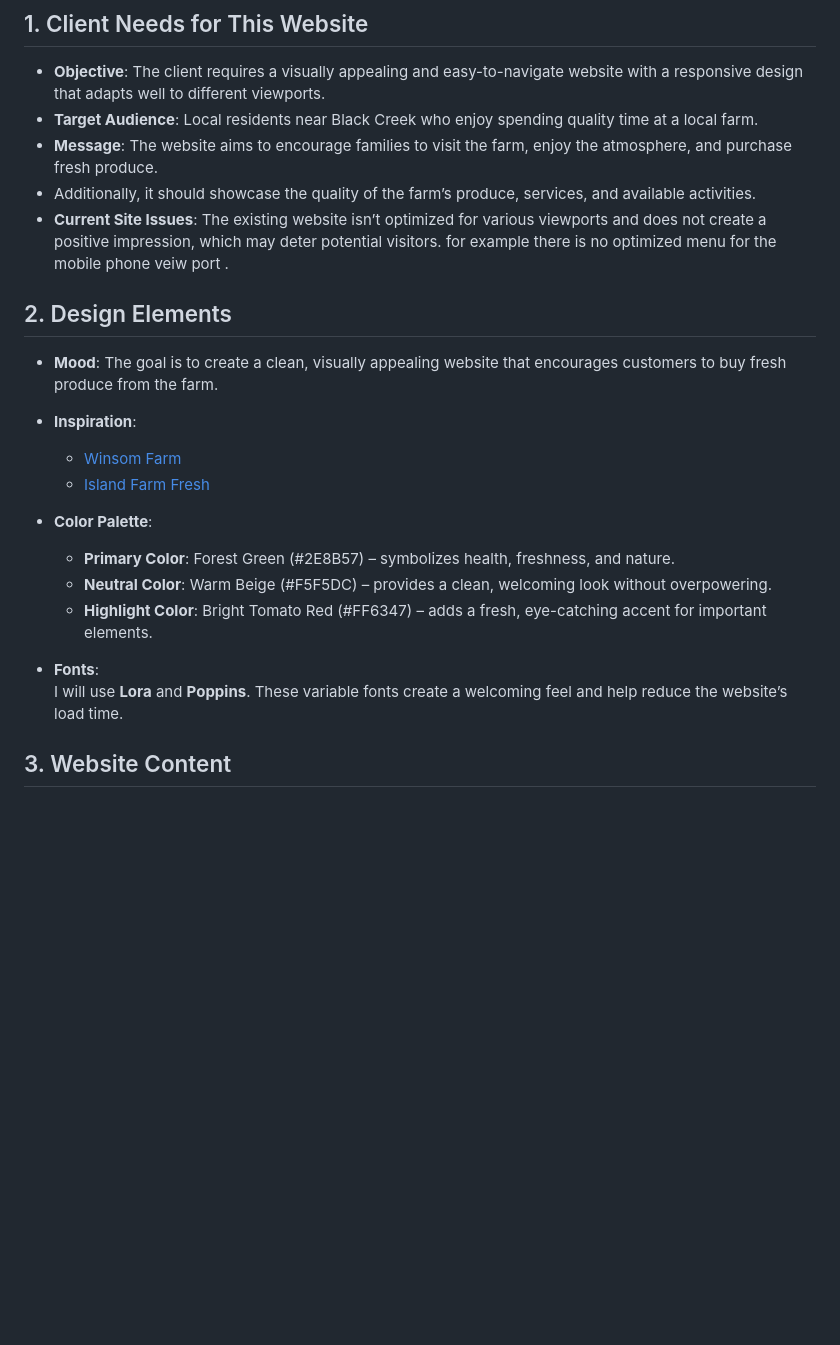
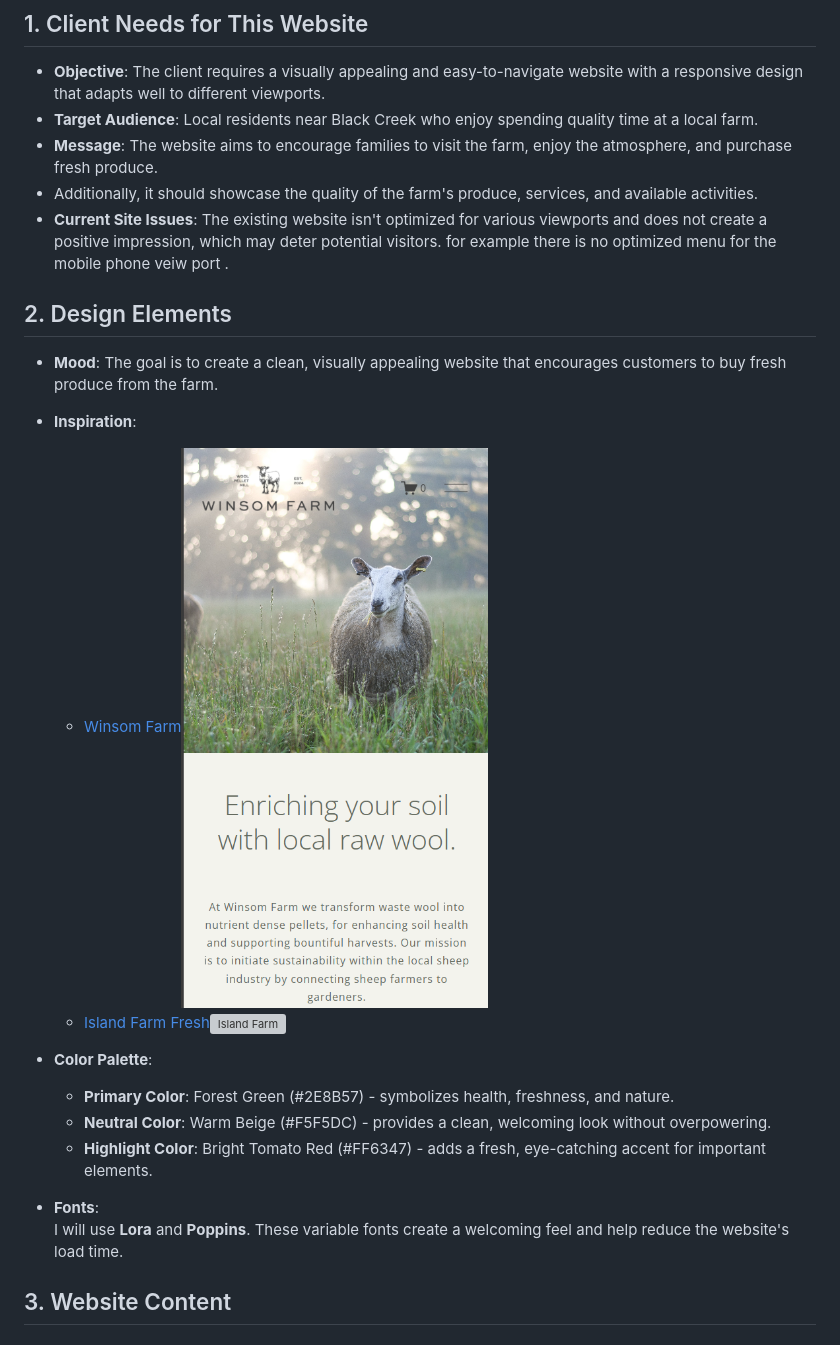
Before and after one commit to nic-dgl103-f24-cvs2/project-Abdalrhman210505, a Markdown page: .github/README.MD, the part around the change printed below. Rendered like a GitHub page; pictures changed too: .github/images/winsom-farm.png (added); blank space fills up the shorter version; grey boxes are pictures that could not be loaded.

Commit message:
update typos in readme and uploading the screen shots of the inspiration

```diff
--- a/.github/README.MD
+++ b/.github/README.MD
@@ -7,8 +7,8 @@ I have chosen to redesign the website for [Kehler Vegetables Farm](https://www.k
 - **Objective**: The client requires a visually appealing and easy-to-navigate website with a responsive design that adapts well to different viewports.
 - **Target Audience**: Local residents near Black Creek who enjoy spending quality time at a local farm.
 - **Message**: The website aims to encourage families to visit the farm, enjoy the atmosphere, and purchase fresh produce.
-- Additionally, it should showcase the quality of the farm’s produce, services, and available activities.
-- **Current Site Issues**: The existing website isn’t optimized for various viewports and does not create a positive impression, which may deter potential visitors. for example there is no optimized menu for the mobile phone veiw port .
+- Additionally, it should showcase the quality of the farm's produce, services, and available activities.
+- **Current Site Issues**: The existing website isn't optimized for various viewports and does not create a positive impression, which may deter potential visitors. for example there is no optimized menu for the mobile phone veiw port .
 
 
 
@@ -16,16 +16,16 @@ I have chosen to redesign the website for [Kehler Vegetables Farm](https://www.k
 
 - **Mood**: The goal is to create a clean, visually appealing website that encourages customers to buy fresh produce from the farm.
 - **Inspiration**:
-  - [Winsom Farm](https://www.winsomfarm.ca/?gad_source=1&gclid=Cj0KCQiAlsy5BhDeARIsABRc6ZuQLAXp9FOIxOBQmp6ThmvzX5hD43wm6b33Kto1ACe-EKlpJO6znjMaAuWCEALw_wcB)
-  - [Island Farm Fresh](https://islandfarmfresh.com/)
+  - [Winsom Farm](https://www.winsomfarm.ca/?gad_source=1&gclid=Cj0KCQiAlsy5BhDeARIsABRc6ZuQLAXp9FOIxOBQmp6ThmvzX5hD43wm6b33Kto1ACe-EKlpJO6znjMaAuWCEALw_wcB )![Winsom Farm](images/winsom-farm.png)
+  - [Island Farm Fresh](https://islandfarmfresh.com/)![Island Farm](images/island-farm.png)
 
 - **Color Palette**:
-  - **Primary Color**: Forest Green (#2E8B57) – symbolizes health, freshness, and nature.
-  - **Neutral Color**: Warm Beige (#F5F5DC) – provides a clean, welcoming look without overpowering.
-  - **Highlight Color**: Bright Tomato Red (#FF6347) – adds a fresh, eye-catching accent for important elements.
+  - **Primary Color**: Forest Green (#2E8B57) - symbolizes health, freshness, and nature.
+  - **Neutral Color**: Warm Beige (#F5F5DC) - provides a clean, welcoming look without overpowering.
+  - **Highlight Color**: Bright Tomato Red (#FF6347) - adds a fresh, eye-catching accent for important elements.
 
 - **Fonts**:
-  I will use **Lora** and **Poppins**. These variable fonts create a welcoming feel and help reduce the website’s load time.
+  I will use **Lora** and **Poppins**. These variable fonts create a welcoming feel and help reduce the website's load time.
 
 ## 3. Website Content
 
```
Also changed, not shown: other parts of .github/README.MD (+1 -1 lines), 1 other file.
